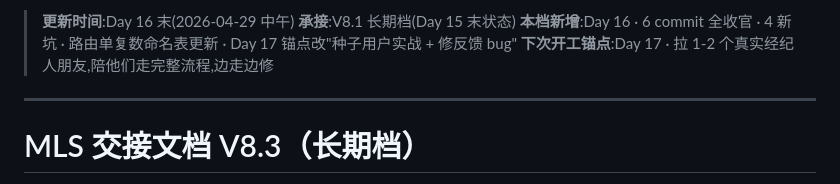
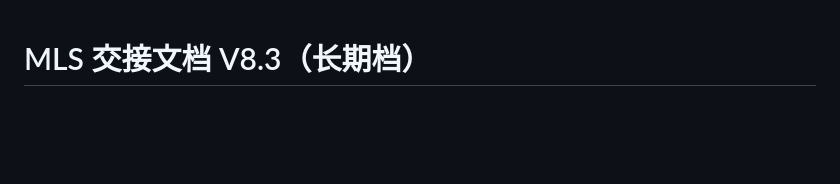
Before and after one commit to lilei-lee/mls, a Markdown page: handoff/V8_3.md, the part around the change. Rendered like a GitHub page; blank space fills up the shorter version.

Commit message:
docs(Day17): V8.3 头部清理 - 删除 V8.2 残留
Co-Authored-By: Claude Opus 4.7 <noreply@anthropic.com>

```diff
--- a/handoff/V8_3.md
+++ b/handoff/V8_3.md
@@ -1,10 +1,3 @@
-> **更新时间**:Day 16 末(2026-04-29 中午)
-> **承接**:V8.1 长期档(Day 15 末状态)
-> **本档新增**:Day 16 · 6 commit 全收官 · 4 新坑 · 路由单复数命名表更新 · Day 17 锚点改"种子用户实战 + 修反馈 bug"
-> **下次开工锚点**:Day 17 · 拉 1-2 个真实经纪人朋友,陪他们走完整流程,边走边修
-
----
-
 # MLS 交接文档 V8.3（长期档）
 
 > **更新时间**:Day 17(2026-04-29)
```
